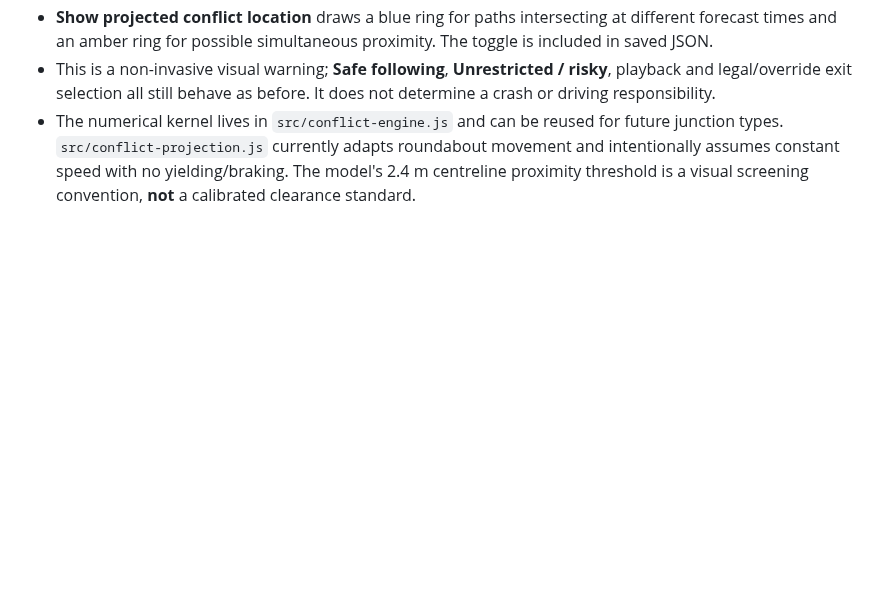
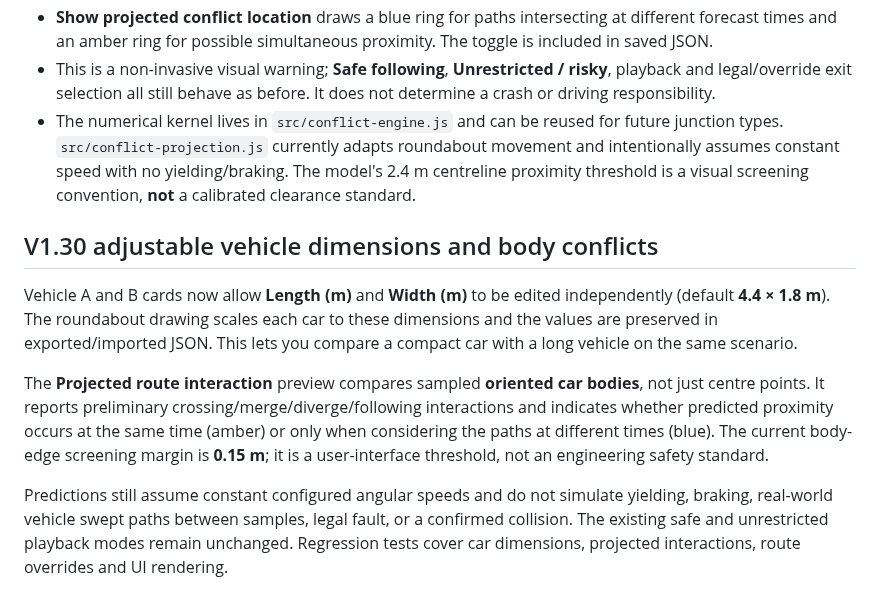
Before and after one commit to zageabb/roundabout_designer, a Markdown page: README.md, the part around the change. Rendered like a GitHub page; blank space fills up the shorter version.

Commit message:
docs: V1.30 sized vehicle footprint conflict analysis and remaining constraints

```diff
--- a/README.md
+++ b/README.md
@@ -80,3 +80,11 @@ Classic scripts currently share scope for backwards compatibility; pure ES modul
 - **Show projected conflict location** draws a blue ring for paths intersecting at different forecast times and an amber ring for possible simultaneous proximity. The toggle is included in saved JSON.
 - This is a non-invasive visual warning; **Safe following**, **Unrestricted / risky**, playback and legal/override exit selection all still behave as before. It does not determine a crash or driving responsibility.
 - The numerical kernel lives in `src/conflict-engine.js` and can be reused for future junction types. `src/conflict-projection.js` currently adapts roundabout movement and intentionally assumes constant speed with no yielding/braking. The model's 2.4 m centreline proximity threshold is a visual screening convention, **not** a calibrated clearance standard.
+
+## V1.30 adjustable vehicle dimensions and body conflicts
+
+Vehicle A and B cards now allow **Length (m)** and **Width (m)** to be edited independently (default **4.4 × 1.8 m**). The roundabout drawing scales each car to these dimensions and the values are preserved in exported/imported JSON. This lets you compare a compact car with a long vehicle on the same scenario.
+
+The **Projected route interaction** preview compares sampled **oriented car bodies**, not just centre points. It reports preliminary crossing/merge/diverge/following interactions and indicates whether predicted proximity occurs at the same time (amber) or only when considering the paths at different times (blue). The current body-edge screening margin is **0.15 m**; it is a user-interface threshold, not an engineering safety standard.
+
+Predictions still assume constant configured angular speeds and do not simulate yielding, braking, real-world vehicle swept paths between samples, legal fault, or a confirmed collision. The existing safe and unrestricted playback modes remain unchanged. Regression tests cover car dimensions, projected interactions, route overrides and UI rendering.
```
